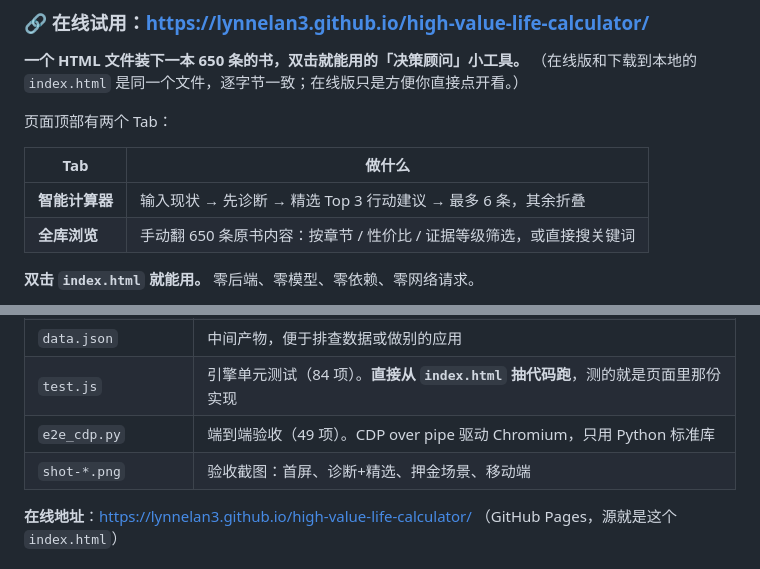
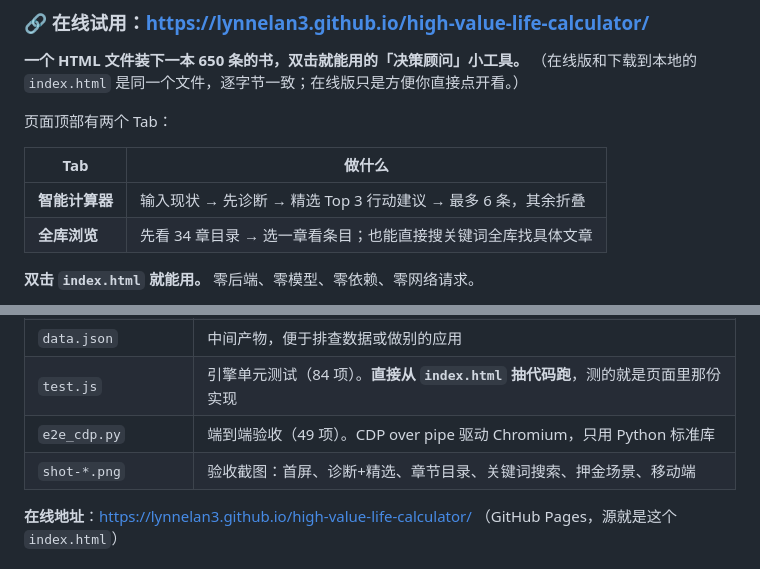
Before and after one commit to LynneLan3/high-value-life-calculator, a Markdown page: README.md, 2 parts joined by grey strips. Drawn GitHub-style.

```diff
--- a/README.md
+++ b/README.md
@@ -10,7 +10,7 @@
 | Tab | 做什么 |
 | --- | --- |
 | **智能计算器** | 输入现状 → 先诊断 → 精选 Top 3 行动建议 → 最多 6 条，其余折叠 |
-| **全库浏览** | 手动翻 650 条原书内容：按章节 / 性价比 / 证据等级筛选，或直接搜关键词 |
+| **全库浏览** | 先看 34 章目录 → 选一章看条目；也能直接搜关键词全库找具体文章 |
 
 **双击 `index.html` 就能用。** 零后端、零模型、零依赖、零网络请求。
 
@@ -93,7 +105,7 @@
 | `data.json` | 中间产物，便于排查数据或做别的应用 |
 | `test.js` | 引擎单元测试（84 项）。**直接从 `index.html` 抽代码跑**，测的就是页面里那份实现 |
 | `e2e_cdp.py` | 端到端验收（49 项）。CDP over pipe 驱动 Chromium，只用 Python 标准库 |
-| `shot-*.png` | 验收截图：首屏、诊断+精选、押金场景、移动端 |
+| `shot-*.png` | 验收截图：首屏、诊断+精选、章节目录、关键词搜索、押金场景、移动端 |
 
 **在线地址**：https://lynnelan3.github.io/high-value-life-calculator/ （GitHub Pages，源就是这个 `index.html`）
 
```
Also changed, not shown: other parts of README.md (+22 -10 lines), shot-browse.png, shot-search.png (added), 4 other files.
